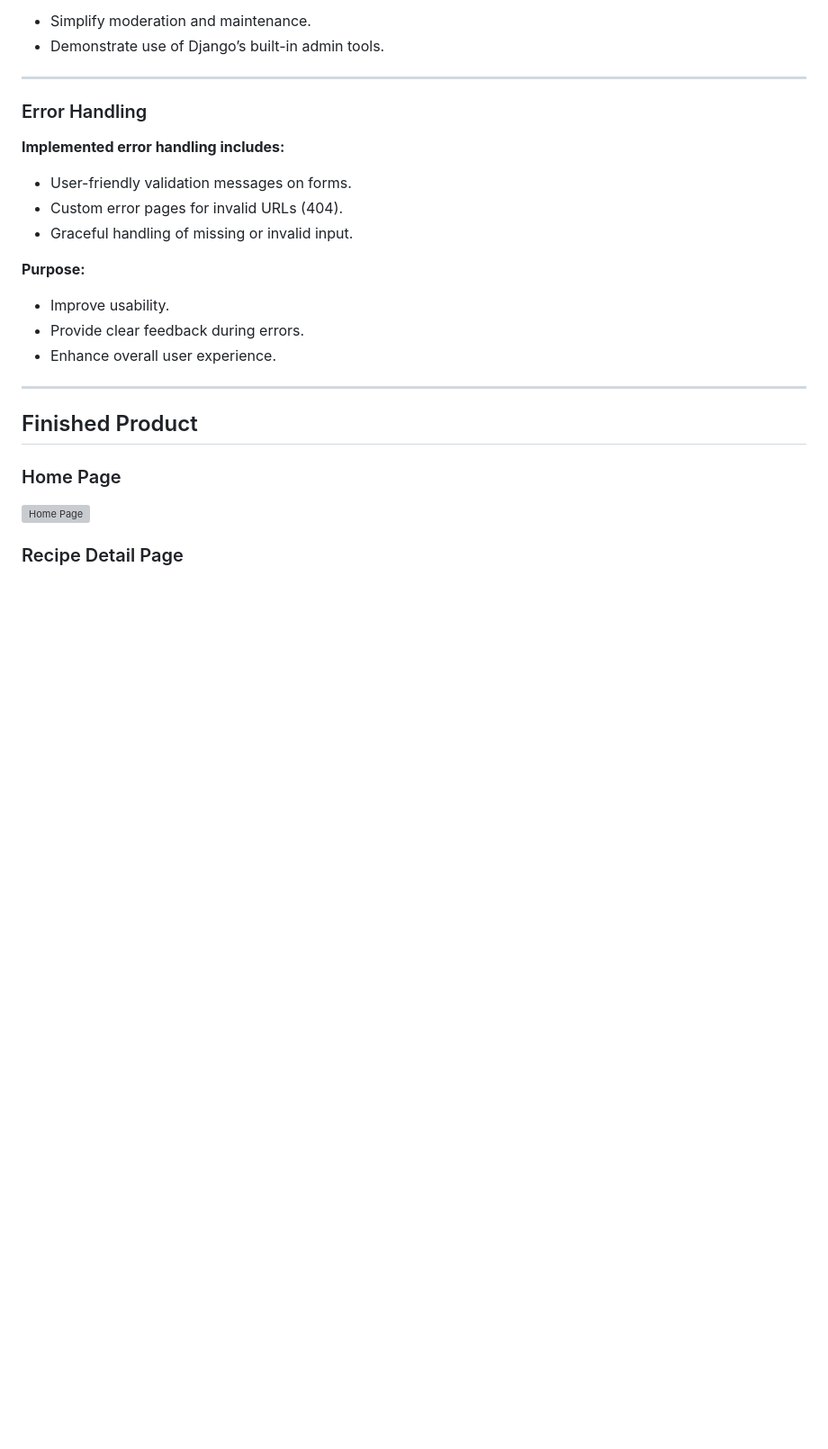
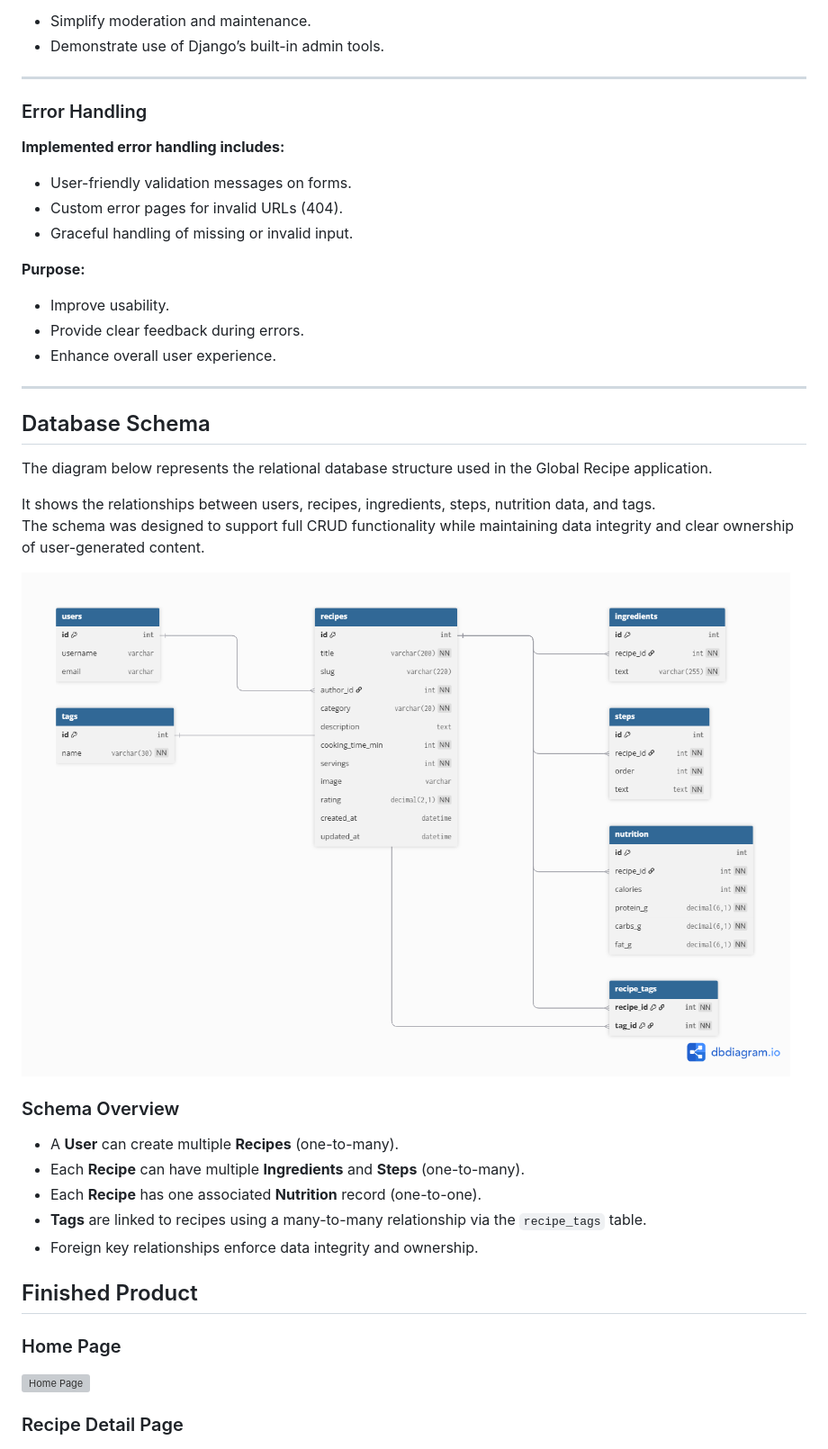
Before and after one commit to HelniseS/global-recipe, a Markdown page: README.md, the part around one of its changes. Shown at 90% size. GitHub-like rendering; blank space fills up the shorter version; grey boxes are pictures that could not be loaded.

```diff
--- a/README.md
+++ b/README.md
@@ -388,6 +389,23 @@ The Django Admin interface is configured to support efficient content management
 - Enhance overall user experience.
 
 ---
+## Database Schema
+
+The diagram below represents the relational database structure used in the Global Recipe application.
+
+It shows the relationships between users, recipes, ingredients, steps, nutrition data, and tags.
+The schema was designed to support full CRUD functionality while maintaining data integrity and clear ownership of user-generated content.
+
+![Database Schema](docs/database/database-schema.png)
+
+### Schema Overview
+
+- A **User** can create multiple **Recipes** (one-to-many).
+- Each **Recipe** can have multiple **Ingredients** and **Steps** (one-to-many).
+- Each **Recipe** has one associated **Nutrition** record (one-to-one).
+- **Tags** are linked to recipes using a many-to-many relationship via the `recipe_tags` table.
+- Foreign key relationships enforce data integrity and ownership.
+
 
 ## Finished Product
 
```
Also changed, not shown: other parts of README.md (+13 -7 lines).
